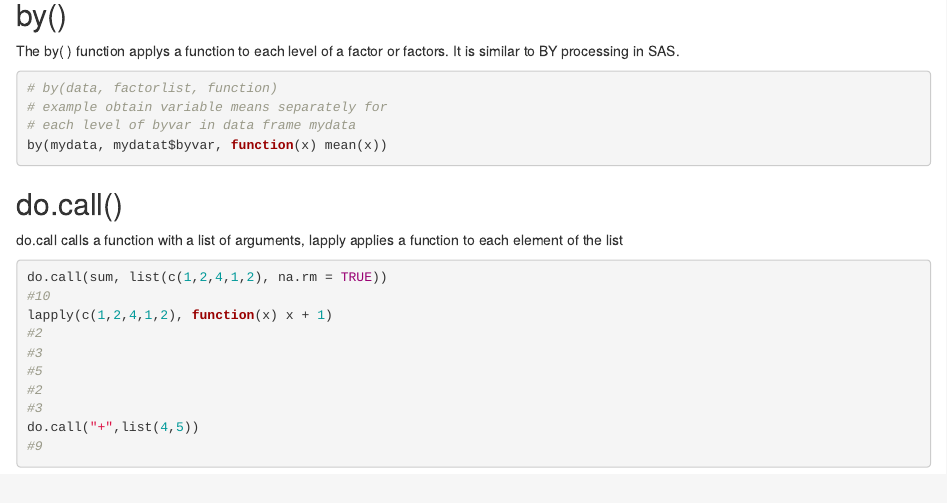
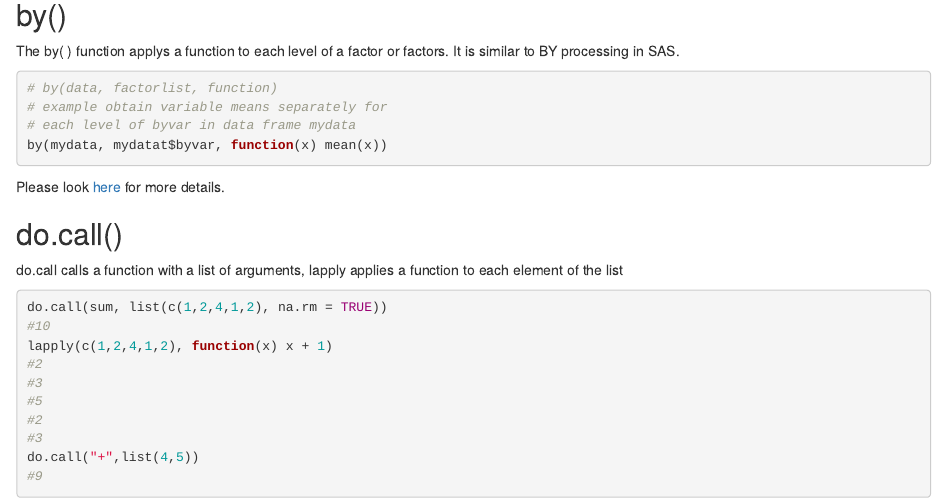
Before and after one commit to ujjwalkarn/DataScienceR, an R Markdown document (common_functions.Rmd): the page in a window 1100 px wide, from 250 px down. Rendered offline with R 4.5, knitr and Pandoc, with nearby package versions; the code chunks are not run, so their results and figures are left out.

Commit message:
Update common_functions.Rmd

````diff
--- a/common_functions.Rmd
+++ b/common_functions.Rmd
@@ -26,6 +25,7 @@ It is similar to BY processing in SAS.
 by(mydata, mydatat$byvar, function(x) mean(x))
 ```
 
+Please look [here](http://www.magesblog.com/2012/01/say-it-in-r-with-by-apply-and-friends.html) for more details.
 
 ## do.call()
 do.call calls a function with a list of arguments, lapply applies a function to each element of the list
````
Also changed, not shown: common_functions.Rmd (1 more changed lines).
